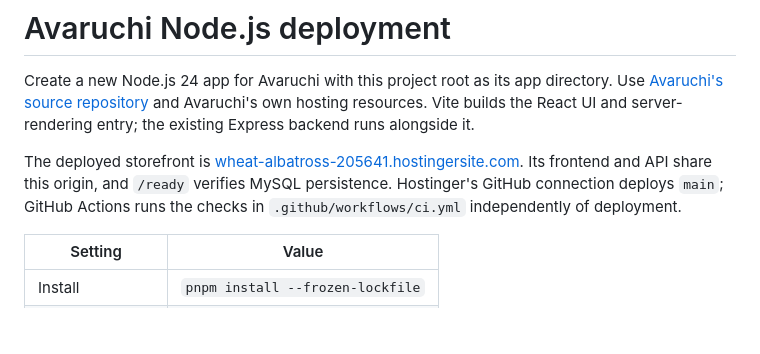
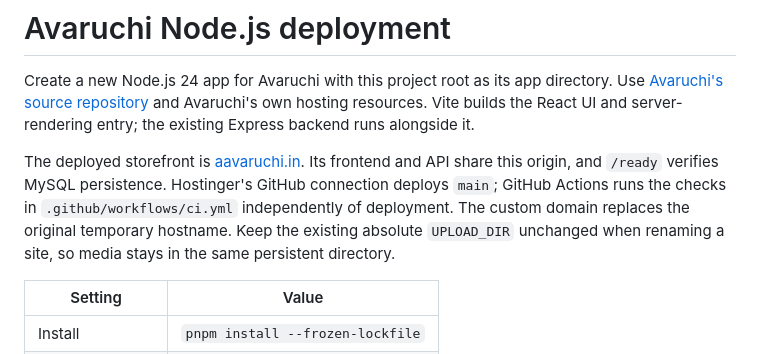
Before and after one commit to octaleadsprivatelimited-cloud/avaruchi, a Markdown page: HOSTINGER.md, the part around the change. GitHub-like rendering; blank space fills up the shorter version.

Commit message:
Document the connected aavaruchi.in production domain

```diff
--- a/HOSTINGER.md
+++ b/HOSTINGER.md
@@ -2,7 +2,7 @@
 
 Create a new Node.js 24 app for Avaruchi with this project root as its app directory. Use [Avaruchi's source repository](https://github.com/octaleadsprivatelimited-cloud/avaruchi) and Avaruchi's own hosting resources. Vite builds the React UI and server-rendering entry; the existing Express backend runs alongside it.
 
-The deployed storefront is [wheat-albatross-205641.hostingersite.com](https://wheat-albatross-205641.hostingersite.com). Its frontend and API share this origin, and `/ready` verifies MySQL persistence. Hostinger's GitHub connection deploys `main`; GitHub Actions runs the checks in `.github/workflows/ci.yml` independently of deployment.
+The deployed storefront is [aavaruchi.in](https://aavaruchi.in). Its frontend and API share this origin, and `/ready` verifies MySQL persistence. Hostinger's GitHub connection deploys `main`; GitHub Actions runs the checks in `.github/workflows/ci.yml` independently of deployment. The custom domain replaces the original temporary hostname. Keep the existing absolute `UPLOAD_DIR` unchanged when renaming a site, so media stays in the same persistent directory.
 
 | Setting | Value |
 | --- | --- |
```
